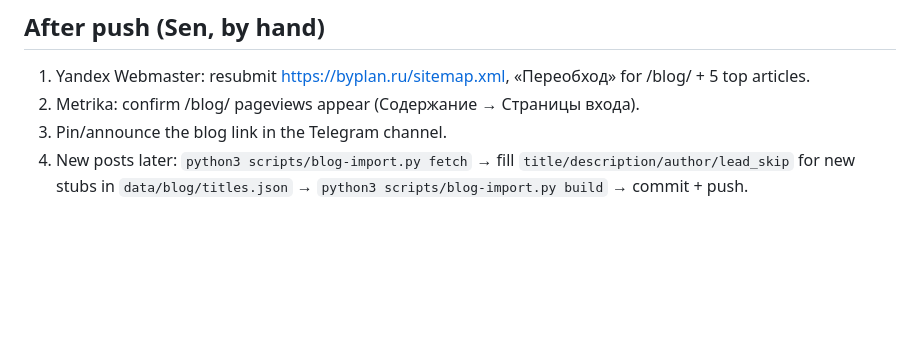
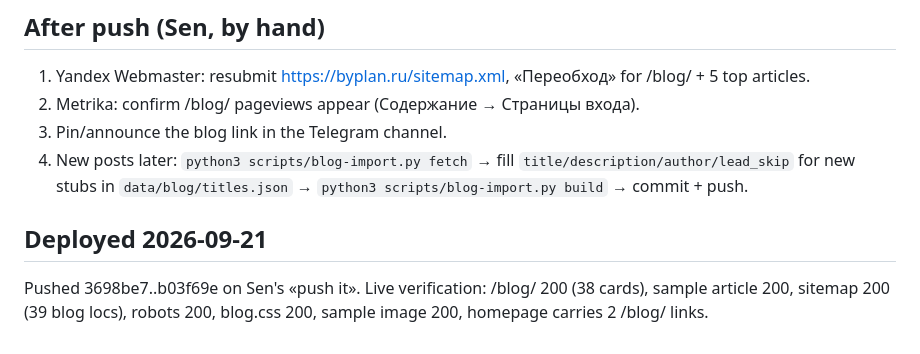
Before and after one commit to waimaozi/byplan, a Markdown page: reports/orch-2026-09-18-byplan-blog.md, the part around the change. Drawn GitHub-style; blank space fills up the shorter version.

Commit message:
docs(blog): live verification note
Co-Authored-By: Claude Fable 5.1 <noreply@anthropic.com>

```diff
--- a/reports/orch-2026-09-18-byplan-blog.md
+++ b/reports/orch-2026-09-18-byplan-blog.md
@@ -27,3 +27,6 @@ Brief: Sen 2026-09-18 «make Blog section on the site and copy articles from the
 2. Metrika: confirm /blog/ pageviews appear (Содержание → Страницы входа).
 3. Pin/announce the blog link in the Telegram channel.
 4. New posts later: `python3 scripts/blog-import.py fetch` → fill `title/description/author/lead_skip` for new stubs in `data/blog/titles.json` → `python3 scripts/blog-import.py build` → commit + push.
+
+## Deployed 2026-09-21
+Pushed 3698be7..b03f69e on Sen's «push it». Live verification: /blog/ 200 (38 cards), sample article 200, sitemap 200 (39 blog locs), robots 200, blog.css 200, sample image 200, homepage carries 2 /blog/ links.
```
